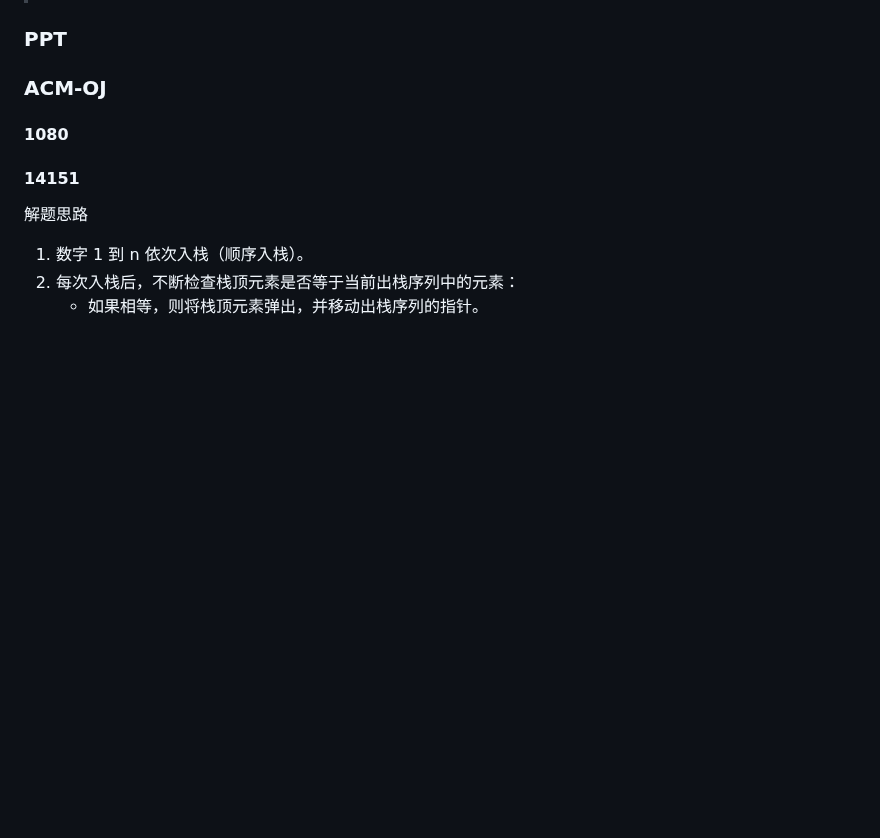
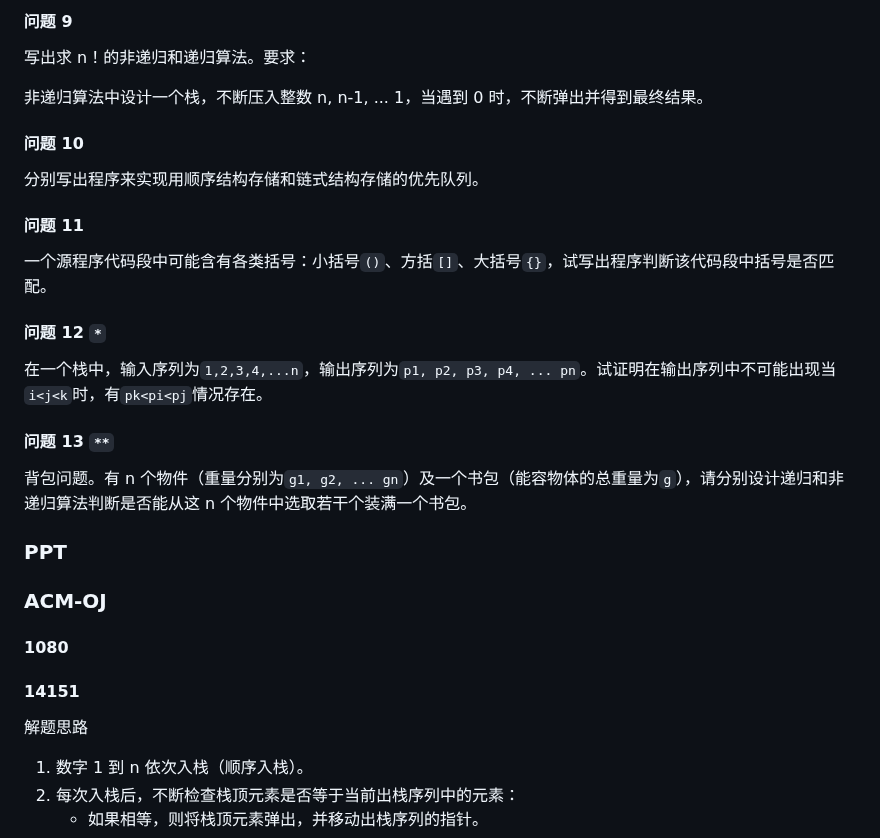
Before and after one commit to ukeSJTU/CS2602, a Markdown page: docs/Chapter3.md, the part around one of its changes. Drawn GitHub-style; blank space fills up the shorter version.

```diff
--- a/docs/Chapter3.md
+++ b/docs/Chapter3.md
@@ -292,3 +373,24 @@ TODO：这个多窗口可能需要稍微更进一步的解释。
+#### 问题 9
+
+写出求 n！的非递归和递归算法。要求：
+
+非递归算法中设计一个栈，不断压入整数 n, n-1, ... 1，当遇到 0 时，不断弹出并得到最终结果。
+
+#### 问题 10
+
+分别写出程序来实现用顺序结构存储和链式结构存储的优先队列。
+
+#### 问题 11
+
+一个源程序代码段中可能含有各类括号：小括号`()`、方括`[]`、大括号`{}`，试写出程序判断该代码段中括号是否匹配。
+
+#### 问题 12 `*`
+
+在一个栈中，输入序列为`1,2,3,4,...n`，输出序列为`p1, p2, p3, p4, ... pn`。试证明在输出序列中不可能出现当`i<j<k`时，有`pk<pi<pj`情况存在。
+
+#### 问题 13 `**`
+
+背包问题。有 n 个物件（重量分别为`g1, g2, ... gn`）及一个书包（能容物体的总重量为`g`），请分别设计递归和非递归算法判断是否能从这 n 个物件中选取若干个装满一个书包。
 
 ### PPT
 
```
Also changed, not shown: other parts of docs/Chapter3.md (+93 -12 lines).
